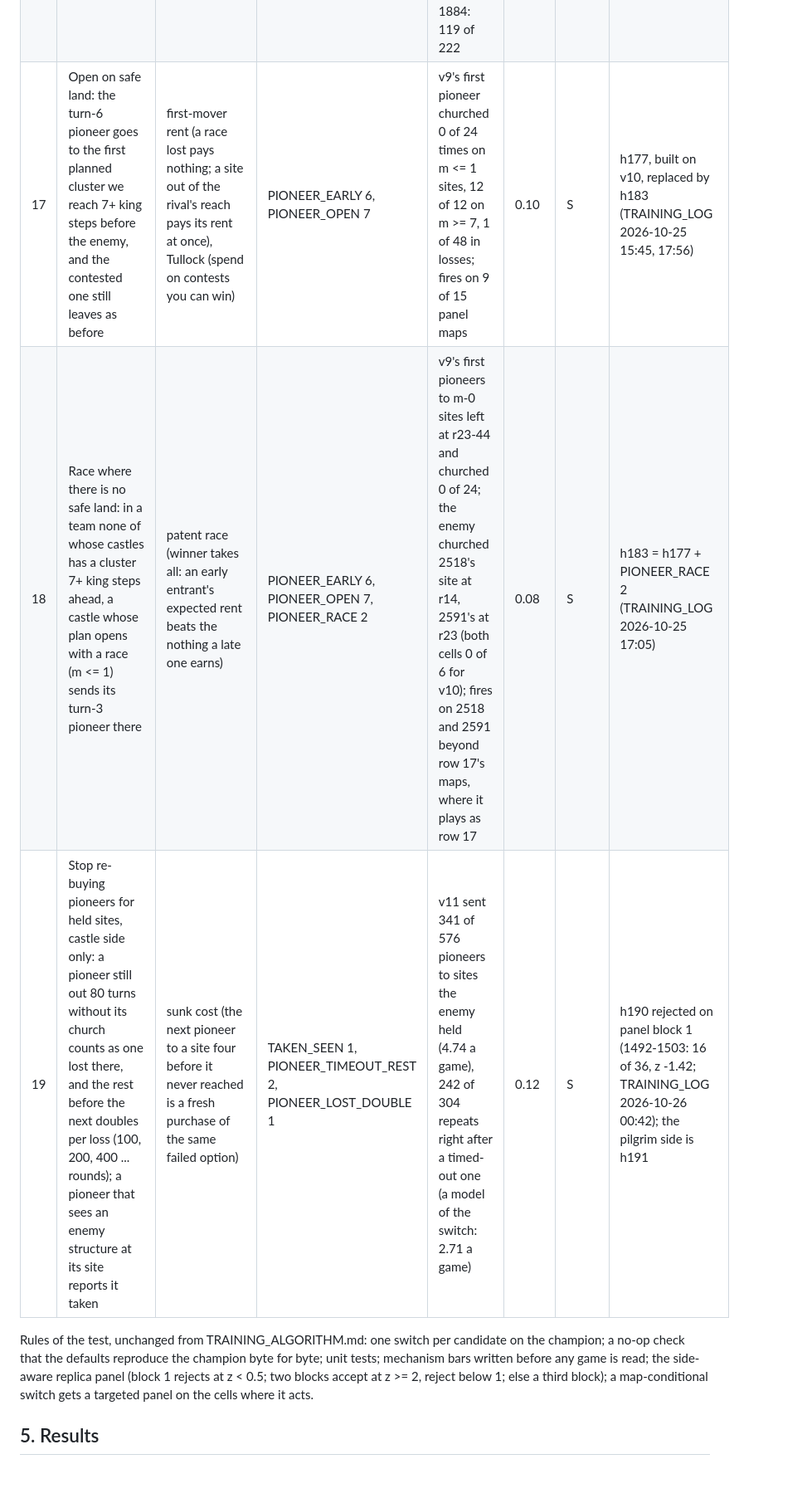
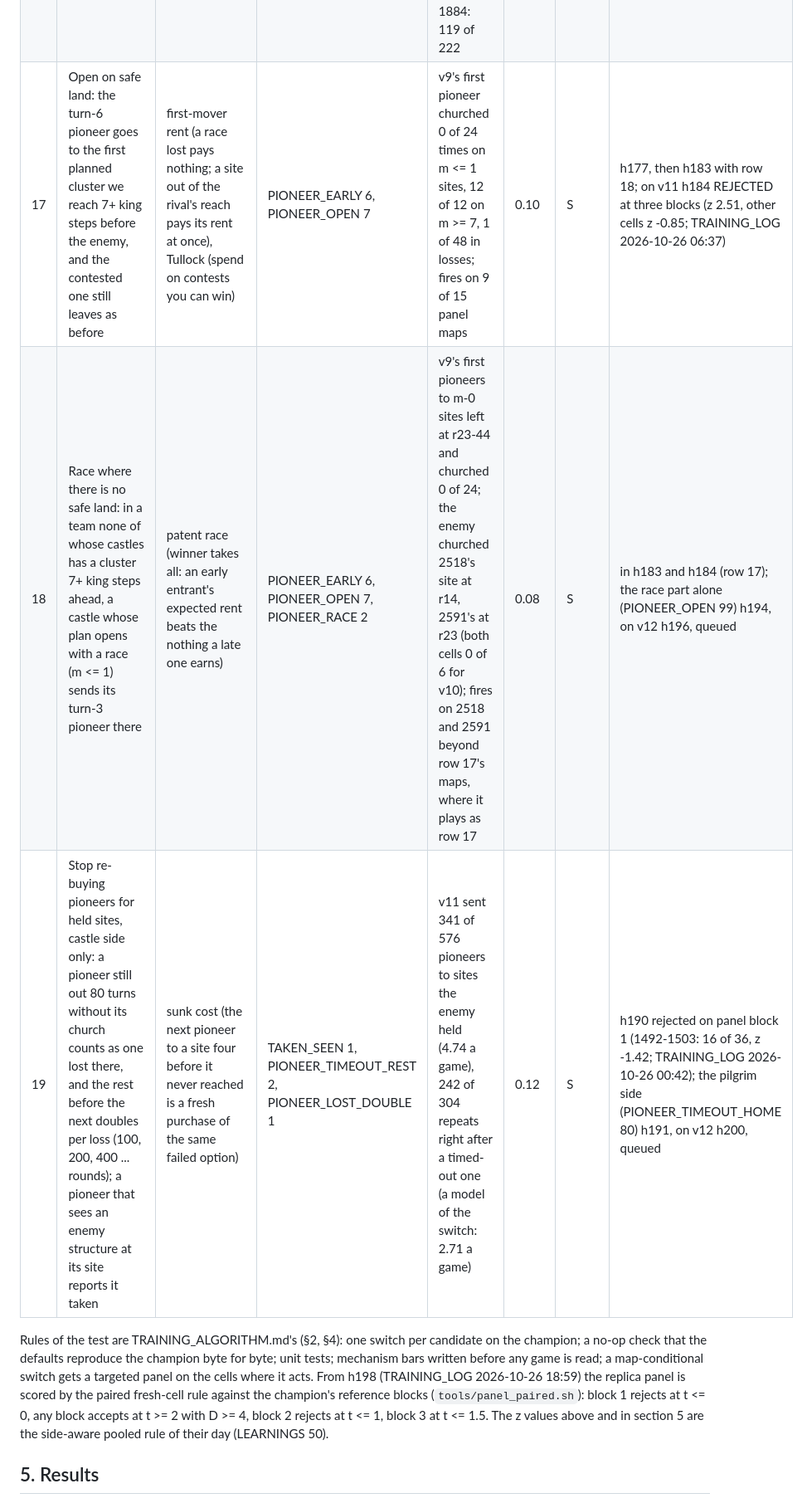
Before and after one commit to terryvanbelle/battlecode19-vibe, a Markdown page: ECONOMICS.md, the part around one of its changes. Shown at 83% size. Drawn GitHub-style; blank space fills up the shorter version.

```diff
--- a/ECONOMICS.md
+++ b/ECONOMICS.md
@@ -147,13 +147,15 @@ that the switch passes the replica panel; our accepted rate is about 1 in 8). Ev
 | 15 | A structure under fire calls its held crusaders: hit in its last 3 turns, it radios the nearest attacker; held crusaders whose home lies near engage | Lanchester (an idle force adds nothing to the fight: bring it to the engagement) | MUSTER_RESCUE 100 | castles lost with held crusaders idle within 10 steps: 25 of v9's 54 losses, 0.29 a game | 0.12 | S | h175, ACCEPTED as v10 (two blocks 37 of 72, z 0.40; idle-held castle losses 0.042 a game against v9's 0.287; basics-fix rule; TRAINING_LOG 2026-10-25 15:26) |
 | 16 | Don't feed newborns to campers: a military unit built while enemy attackers are in sight goes on a free adjacent tile they cannot kill it on before its first turn, if one exists | marginal product (a unit that dies unborn adds 0 for its full price; the price is the same on a safe tile) | DEF_SAFE 1 | newborns dead within 2 rounds on an exposed tile while a safer one was free: v9 8.50 a game on the panel (losses 11.61, wins 5.39); ladder 1373 seed 1884: 119 of 222 | 0.10 | S | h178 (h176 rebuilt on v10), ACCEPTED as v11 (two blocks 36 of 72, z 0.00; stillborn safer 2.68 a game against v10's 11.60; basics-fix rule; TRAINING_LOG 2026-10-25 20:50) |
-| 17 | Open on safe land: the turn-6 pioneer goes to the first planned cluster we reach 7+ king steps before the enemy, and the contested one still leaves as before | first-mover rent (a race lost pays nothing; a site out of the rival's reach pays its rent at once), Tullock (spend on contests you can win) | PIONEER_EARLY 6, PIONEER_OPEN 7 | v9's first pioneer churched 0 of 24 times on m <= 1 sites, 12 of 12 on m >= 7, 1 of 48 in losses; fires on 9 of 15 panel maps | 0.10 | S | h177, built on v10, replaced by h183 (TRAINING_LOG 2026-10-25 15:45, 17:56) |
-| 18 | Race where there is no safe land: in a team none of whose castles has a cluster 7+ king steps ahead, a castle whose plan opens with a race (m <= 1) sends its turn-3 pioneer there | patent race (winner takes all: an early entrant's expected rent beats the nothing a late one earns) | PIONEER_EARLY 6, PIONEER_OPEN 7, PIONEER_RACE 2 | v9's first pioneers to m-0 sites left at r23-44 and churched 0 of 24; the enemy churched 2518's site at r14, 2591's at r23 (both cells 0 of 6 for v10); fires on 2518 and 2591 beyond row 17's maps, where it plays as row 17 | 0.08 | S | h183 = h177 + PIONEER_RACE 2 (TRAINING_LOG 2026-10-25 17:05) |
-| 19 | Stop re-buying pioneers for held sites, castle side only: a pioneer still out 80 turns without its church counts as one lost there, and the rest before the next doubles per loss (100, 200, 400 ... rounds); a pioneer that sees an enemy structure at its site reports it taken | sunk cost (the next pioneer to a site four before it never reached is a fresh purchase of the same failed option) | TAKEN_SEEN 1, PIONEER_TIMEOUT_REST 2, PIONEER_LOST_DOUBLE 1 | v11 sent 341 of 576 pioneers to sites the enemy held (4.74 a game), 242 of 304 repeats right after a timed-out one (a model of the switch: 2.71 a game) | 0.12 | S | h190 rejected on panel block 1 (1492-1503: 16 of 36, z -1.42; TRAINING_LOG 2026-10-26 00:42); the pilgrim side is h191 |
+| 17 | Open on safe land: the turn-6 pioneer goes to the first planned cluster we reach 7+ king steps before the enemy, and the contested one still leaves as before | first-mover rent (a race lost pays nothing; a site out of the rival's reach pays its rent at once), Tullock (spend on contests you can win) | PIONEER_EARLY 6, PIONEER_OPEN 7 | v9's first pioneer churched 0 of 24 times on m <= 1 sites, 12 of 12 on m >= 7, 1 of 48 in losses; fires on 9 of 15 panel maps | 0.10 | S | h177, then h183 with row 18; on v11 h184 REJECTED at three blocks (z 2.51, other cells z -0.85; TRAINING_LOG 2026-10-26 06:37) |
+| 18 | Race where there is no safe land: in a team none of whose castles has a cluster 7+ king steps ahead, a castle whose plan opens with a race (m <= 1) sends its turn-3 pioneer there | patent race (winner takes all: an early entrant's expected rent beats the nothing a late one earns) | PIONEER_EARLY 6, PIONEER_OPEN 7, PIONEER_RACE 2 | v9's first pioneers to m-0 sites left at r23-44 and churched 0 of 24; the enemy churched 2518's site at r14, 2591's at r23 (both cells 0 of 6 for v10); fires on 2518 and 2591 beyond row 17's maps, where it plays as row 17 | 0.08 | S | in h183 and h184 (row 17); the race part alone (PIONEER_OPEN 99) h194, on v12 h196, queued |
+| 19 | Stop re-buying pioneers for held sites, castle side only: a pioneer still out 80 turns without its church counts as one lost there, and the rest before the next doubles per loss (100, 200, 400 ... rounds); a pioneer that sees an enemy structure at its site reports it taken | sunk cost (the next pioneer to a site four before it never reached is a fresh purchase of the same failed option) | TAKEN_SEEN 1, PIONEER_TIMEOUT_REST 2, PIONEER_LOST_DOUBLE 1 | v11 sent 341 of 576 pioneers to sites the enemy held (4.74 a game), 242 of 304 repeats right after a timed-out one (a model of the switch: 2.71 a game) | 0.12 | S | h190 rejected on panel block 1 (1492-1503: 16 of 36, z -1.42; TRAINING_LOG 2026-10-26 00:42); the pilgrim side (PIONEER_TIMEOUT_HOME 80) h191, on v12 h200, queued |
 
-Rules of the test, unchanged from TRAINING_ALGORITHM.md: one switch per candidate on the champion; a no-op check that
-the defaults reproduce the champion byte for byte; unit tests; mechanism bars written before any game is read; the side-aware
-replica panel (block 1 rejects at z < 0.5; two blocks accept at z >= 2, reject below 1; else a third block); a
-map-conditional switch gets a targeted panel on the cells where it acts.
+Rules of the test are TRAINING_ALGORITHM.md's (§2, §4): one switch per candidate on the champion; a no-op check that the
+defaults reproduce the champion byte for byte; unit tests; mechanism bars written before any game is read; a
+map-conditional switch gets a targeted panel on the cells where it acts. From h198 (TRAINING_LOG 2026-10-26 18:59) the
+replica panel is scored by the paired fresh-cell rule against the champion's reference blocks (`tools/panel_paired.sh`):
+block 1 rejects at t <= 0, any block accepts at t >= 2 with D >= 4, block 2 rejects at t <= 1, block 3 at t <= 1.5. The
+z values above and in section 5 are the side-aware pooled rule of their day (LEARNINGS 50).
 
 ## 5. Results
 
```
Also changed, not shown: other parts of ECONOMICS.md (+6 -6 lines).
